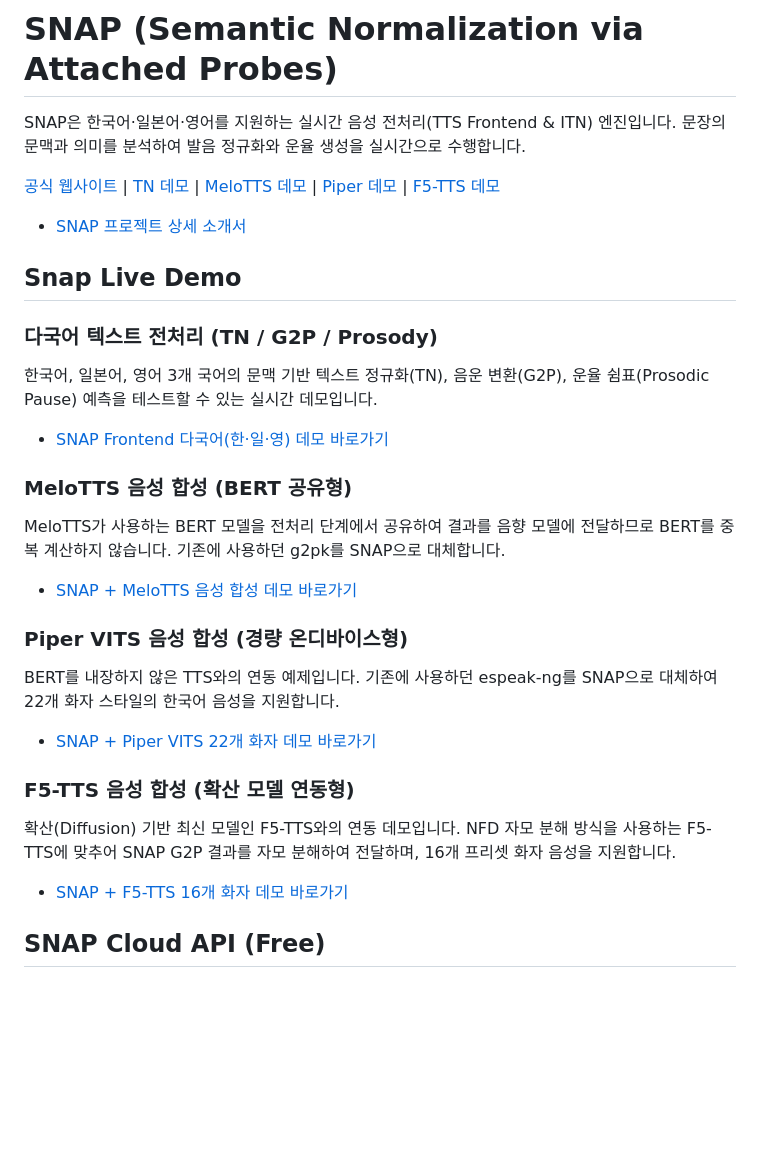
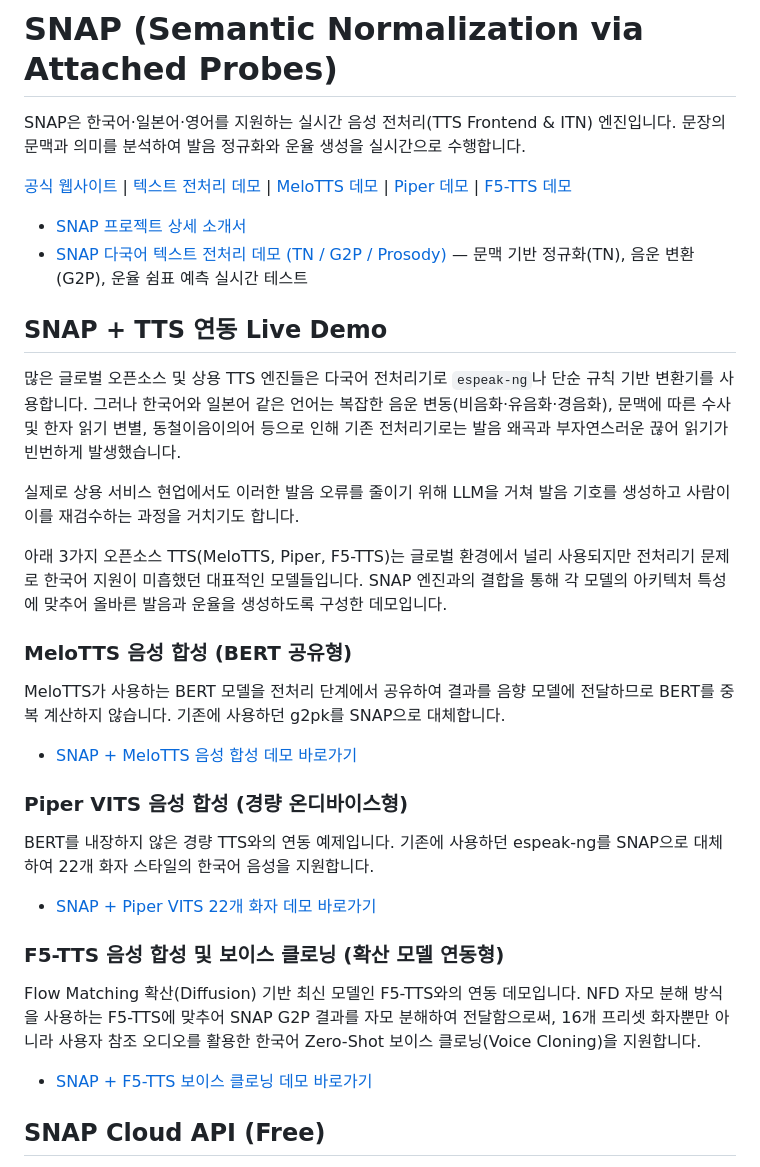
Before and after one commit to snap-libs/snap_cpp, a Markdown page: README.md, the part around the change. Rendered like a GitHub page; blank space fills up the shorter version.

Commit message:
docs: separate frontend demo and enrich SNAP+TTS integration section with voice cloning highlights

```diff
--- a/README.md
+++ b/README.md
@@ -2,27 +2,30 @@
 
 SNAP은 한국어·일본어·영어를 지원하는 실시간 음성 전처리(TTS Frontend & ITN) 엔진입니다. 문장의 문맥과 의미를 분석하여 발음 정규화와 운율 생성을 실시간으로 수행합니다.
 
-[공식 웹사이트](https://snap-libs.github.io/snap/) | [TN 데모](https://huggingface.co/spaces/softguy777/snap-demo) | [MeloTTS 데모](https://huggingface.co/spaces/softguy777/snap_voice_demo) | [Piper 데모](https://huggingface.co/spaces/softguy777/snap_voice_demo2) | [F5-TTS 데모](https://huggingface.co/spaces/softguy777/snap_voice_demo3)
+[공식 웹사이트](https://snap-libs.github.io/snap/) | [텍스트 전처리 데모](https://huggingface.co/spaces/softguy777/snap-demo) | [MeloTTS 데모](https://huggingface.co/spaces/softguy777/snap_voice_demo) | [Piper 데모](https://huggingface.co/spaces/softguy777/snap_voice_demo2) | [F5-TTS 데모](https://huggingface.co/spaces/softguy777/snap_voice_demo3)
 
 * [SNAP 프로젝트 상세 소개서](docs/Snap%20Project%20Introduction.md)
+* [SNAP 다국어 텍스트 전처리 데모 (TN / G2P / Prosody)](https://huggingface.co/spaces/softguy777/snap-demo) — 문맥 기반 정규화(TN), 음운 변환(G2P), 운율 쉼표 예측 실시간 테스트
 
-## Snap Live Demo
+## SNAP + TTS 연동 Live Demo
 
-### 다국어 텍스트 전처리 (TN / G2P / Prosody)
-한국어, 일본어, 영어 3개 국어의 문맥 기반 텍스트 정규화(TN), 음운 변환(G2P), 운율 쉼표(Prosodic Pause) 예측을 테스트할 수 있는 실시간 데모입니다.
-* [SNAP Frontend 다국어(한·일·영) 데모 바로가기](https://huggingface.co/spaces/softguy777/snap-demo)
+많은 글로벌 오픈소스 및 상용 TTS 엔진들은 다국어 전처리기로 `espeak-ng`나 단순 규칙 기반 변환기를 사용합니다. 그러나 한국어와 일본어 같은 언어는 복잡한 음운 변동(비음화·유음화·경음화), 문맥에 따른 수사 및 한자 읽기 변별, 동철이음이의어 등으로 인해 기존 전처리기로는 발음 왜곡과 부자연스러운 끊어 읽기가 빈번하게 발생했습니다.
+
+실제로 상용 서비스 현업에서도 이러한 발음 오류를 줄이기 위해 LLM을 거쳐 발음 기호를 생성하고 사람이 이를 재검수하는 과정을 거치기도 합니다.
+
+아래 3가지 오픈소스 TTS(MeloTTS, Piper, F5-TTS)는 글로벌 환경에서 널리 사용되지만 전처리기 문제로 한국어 지원이 미흡했던 대표적인 모델들입니다. SNAP 엔진과의 결합을 통해 각 모델의 아키텍처 특성에 맞추어 올바른 발음과 운율을 생성하도록 구성한 데모입니다.
 
 ### MeloTTS 음성 합성 (BERT 공유형)
 MeloTTS가 사용하는 BERT 모델을 전처리 단계에서 공유하여 결과를 음향 모델에 전달하므로 BERT를 중복 계산하지 않습니다. 기존에 사용하던 g2pk를 SNAP으로 대체합니다.
 * [SNAP + MeloTTS 음성 합성 데모 바로가기](https://huggingface.co/spaces/softguy777/snap_voice_demo)
 
 ### Piper VITS 음성 합성 (경량 온디바이스형)
-BERT를 내장하지 않은 TTS와의 연동 예제입니다. 기존에 사용하던 espeak-ng를 SNAP으로 대체하여 22개 화자 스타일의 한국어 음성을 지원합니다.
+BERT를 내장하지 않은 경량 TTS와의 연동 예제입니다. 기존에 사용하던 espeak-ng를 SNAP으로 대체하여 22개 화자 스타일의 한국어 음성을 지원합니다.
 * [SNAP + Piper VITS 22개 화자 데모 바로가기](https://huggingface.co/spaces/softguy777/snap_voice_demo2)
 
-### F5-TTS 음성 합성 (확산 모델 연동형)
-확산(Diffusion) 기반 최신 모델인 F5-TTS와의 연동 데모입니다. NFD 자모 분해 방식을 사용하는 F5-TTS에 맞추어 SNAP G2P 결과를 자모 분해하여 전달하며, 16개 프리셋 화자 음성을 지원합니다.
-* [SNAP + F5-TTS 16개 화자 데모 바로가기](https://huggingface.co/spaces/softguy777/snap_voice_demo3)
+### F5-TTS 음성 합성 및 보이스 클로닝 (확산 모델 연동형)
+Flow Matching 확산(Diffusion) 기반 최신 모델인 F5-TTS와의 연동 데모입니다. NFD 자모 분해 방식을 사용하는 F5-TTS에 맞추어 SNAP G2P 결과를 자모 분해하여 전달함으로써, 16개 프리셋 화자뿐만 아니라 사용자 참조 오디오를 활용한 한국어 Zero-Shot 보이스 클로닝(Voice Cloning)을 지원합니다.
+* [SNAP + F5-TTS 보이스 클로닝 데모 바로가기](https://huggingface.co/spaces/softguy777/snap_voice_demo3)
 
 ## SNAP Cloud API (Free)
 
```
